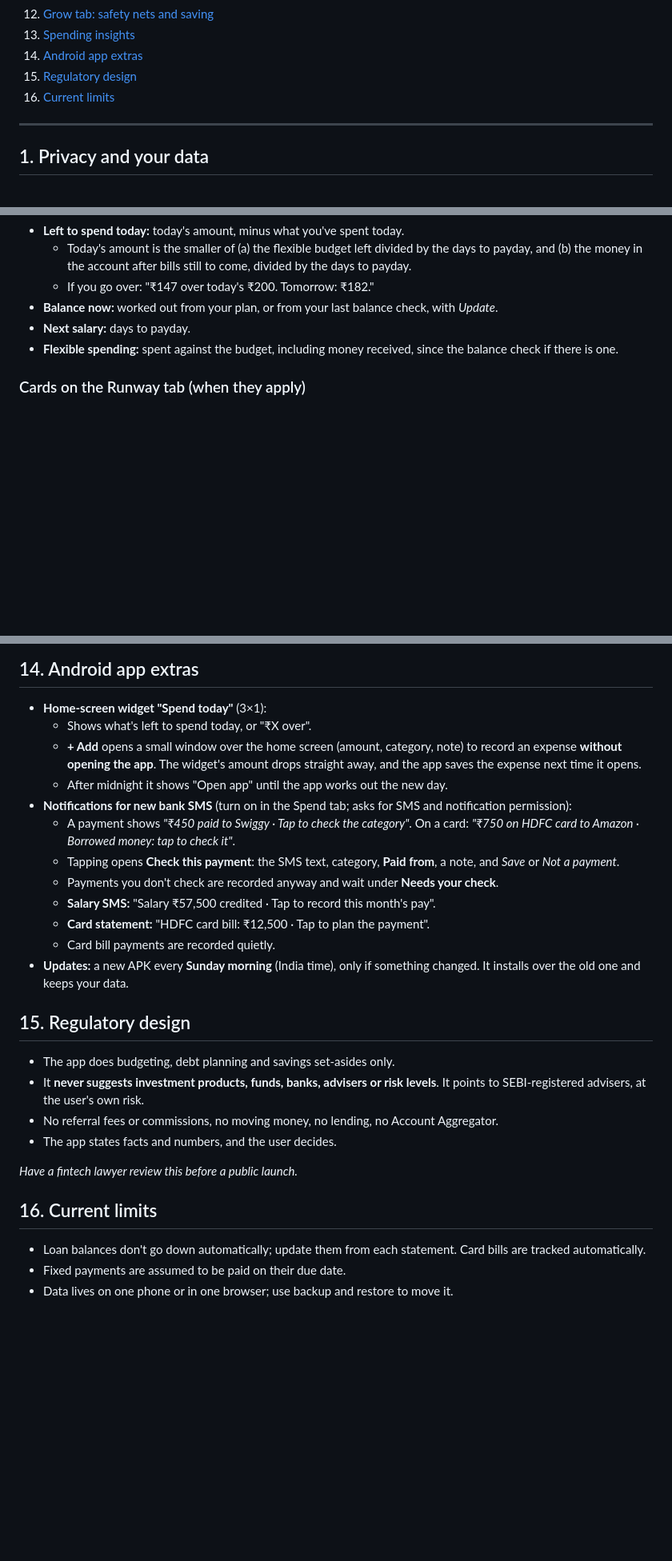
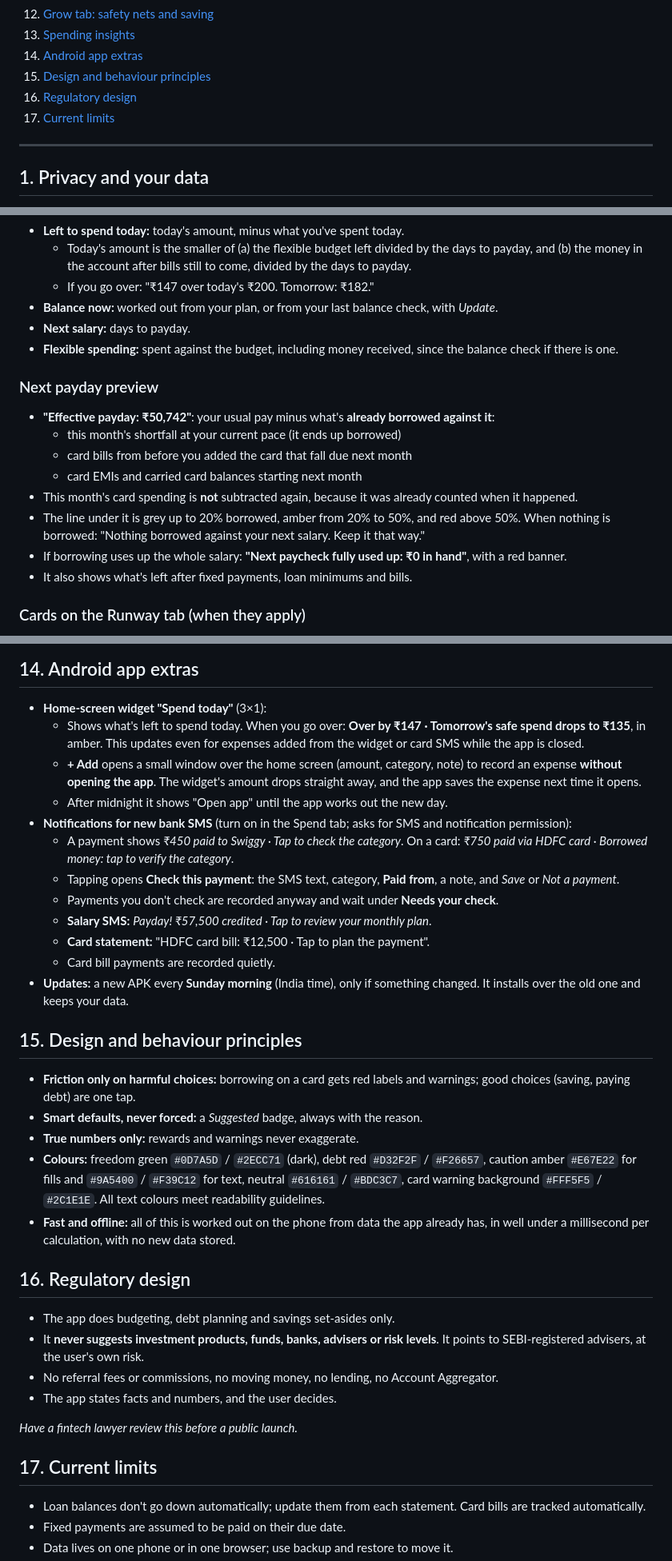
Before and after one commit to Saurabh-4K/Terrform_studies_2024, a Markdown page: salary-runway-app/FEATURES.md, 3 parts joined by grey strips. Shown at 80% size. Rendered like a GitHub page; blank space fills up the shorter version.

Commit message:
Describe the behavioural nudges in the feature list
Co-Authored-By: Claude Opus 5.5 <noreply@anthropic.com>
Claude-Session: https://claude.ai/code/session_01GhuVdJu2rGyYTeqmJEhDg1

```diff
--- a/salary-runway-app/FEATURES.md
+++ b/salary-runway-app/FEATURES.md
@@ -19,8 +19,9 @@ Everything the app can do today, screen by screen, with the rules it follows. Fo
 12. [Grow tab: safety nets and saving](#12-grow-tab-safety-nets-and-saving)
 13. [Spending insights](#13-spending-insights)
 14. [Android app extras](#14-android-app-extras)
-15. [Regulatory design](#15-regulatory-design)
-16. [Current limits](#16-current-limits)
+15. [Design and behaviour principles](#15-design-and-behaviour-principles)
+16. [Regulatory design](#16-regulatory-design)
+17. [Current limits](#17-current-limits)
 
 ---
 
@@ -111,6 +112,16 @@ A three-part meter, **Green · Careful · Red**, with a headline that says what
 - **Next salary:** days to payday.
 - **Flexible spending:** spent against the budget, including money received, since the balance check if there is one.
 
+### Next payday preview
+- **"Effective payday: ₹50,742"**: your usual pay minus what's **already borrowed against it**:
+  - this month's shortfall at your current pace (it ends up borrowed)
+  - card bills from before you added the card that fall due next month
+  - card EMIs and carried card balances starting next month
+- This month's card spending is **not** subtracted again, because it was already counted when it happened.
+- The line under it is grey up to 20% borrowed, amber from 20% to 50%, and red above 50%. When nothing is borrowed: "Nothing borrowed against your next salary. Keep it that way."
+- If borrowing uses up the whole salary: **"Next paycheck fully used up: ₹0 in hand"**, with a red banner.
+- It also shows what's left after fixed payments, loan minimums and bills.
+
 ### Cards on the Runway tab (when they apply)
 - Payday check-in
 - Balance question ("How much money is in your account this morning?"), once per cycle, or *Update* at any time
@@ -232,19 +251,27 @@ Built from your last three salary cycles, with every point in rupees:
 ## 14. Android app extras
 
 - **Home-screen widget "Spend today"** (3×1):
-  - Shows what's left to spend today, or "₹X over".
+  - Shows what's left to spend today. When you go over: **Over by ₹147 · Tomorrow's safe spend drops to ₹135**, in amber. This updates even for expenses added from the widget or card SMS while the app is closed.
   - **+ Add** opens a small window over the home screen (amount, category, note) to record an expense **without opening the app**. The widget's amount drops straight away, and the app saves the expense next time it opens.
   - After midnight it shows "Open app" until the app works out the new day.
 - **Notifications for new bank SMS** (turn on in the Spend tab; asks for SMS and notification permission):
-  - A payment shows *"₹450 paid to Swiggy · Tap to check the category"*. On a card: *"₹750 on HDFC card to Amazon · Borrowed money: tap to check it"*.
+  - A payment shows *₹450 paid to Swiggy · Tap to check the category*. On a card: *₹750 paid via HDFC card · Borrowed money: tap to verify the category*.
   - Tapping opens **Check this payment**: the SMS text, category, **Paid from**, a note, and *Save* or *Not a payment*.
   - Payments you don't check are recorded anyway and wait under **Needs your check**.
-  - **Salary SMS:** "Salary ₹57,500 credited · Tap to record this month's pay".
+  - **Salary SMS:** *Payday! ₹57,500 credited · Tap to review your monthly plan*.
   - **Card statement:** "HDFC card bill: ₹12,500 · Tap to plan the payment".
   - Card bill payments are recorded quietly.
 - **Updates:** a new APK every **Sunday morning** (India time), only if something changed. It installs over the old one and keeps your data.
 
-## 15. Regulatory design
+## 15. Design and behaviour principles
+
+- **Friction only on harmful choices:** borrowing on a card gets red labels and warnings; good choices (saving, paying debt) are one tap.
+- **Smart defaults, never forced:** a *Suggested* badge, always with the reason.
+- **True numbers only:** rewards and warnings never exaggerate.
+- **Colours:** freedom green `#0D7A5D` / `#2ECC71` (dark), debt red `#D32F2F` / `#F26657`, caution amber `#E67E22` for fills and `#9A5400` / `#F39C12` for text, neutral `#616161` / `#BDC3C7`, card warning background `#FFF5F5` / `#2C1E1E`. All text colours meet readability guidelines.
+- **Fast and offline:** all of this is worked out on the phone from data the app already has, in well under a millisecond per calculation, with no new data stored.
+
+## 16. Regulatory design
 
 - The app does budgeting, debt planning and savings set-asides only.
 - It **never suggests investment products, funds, banks, advisers or risk levels**. It points to SEBI-registered advisers, at the user's own risk.
@@ -253,7 +280,7 @@ Built from your last three salary cycles, with every point in rupees:
 
 *Have a fintech lawyer review this before a public launch.*
 
-## 16. Current limits
+## 17. Current limits
 
 - Loan balances don't go down automatically; update them from each statement. Card bills are tracked automatically.
 - Fixed payments are assumed to be paid on their due date.
```
Also changed, not shown: other parts of salary-runway-app/FEATURES.md (+11 -3 lines).
